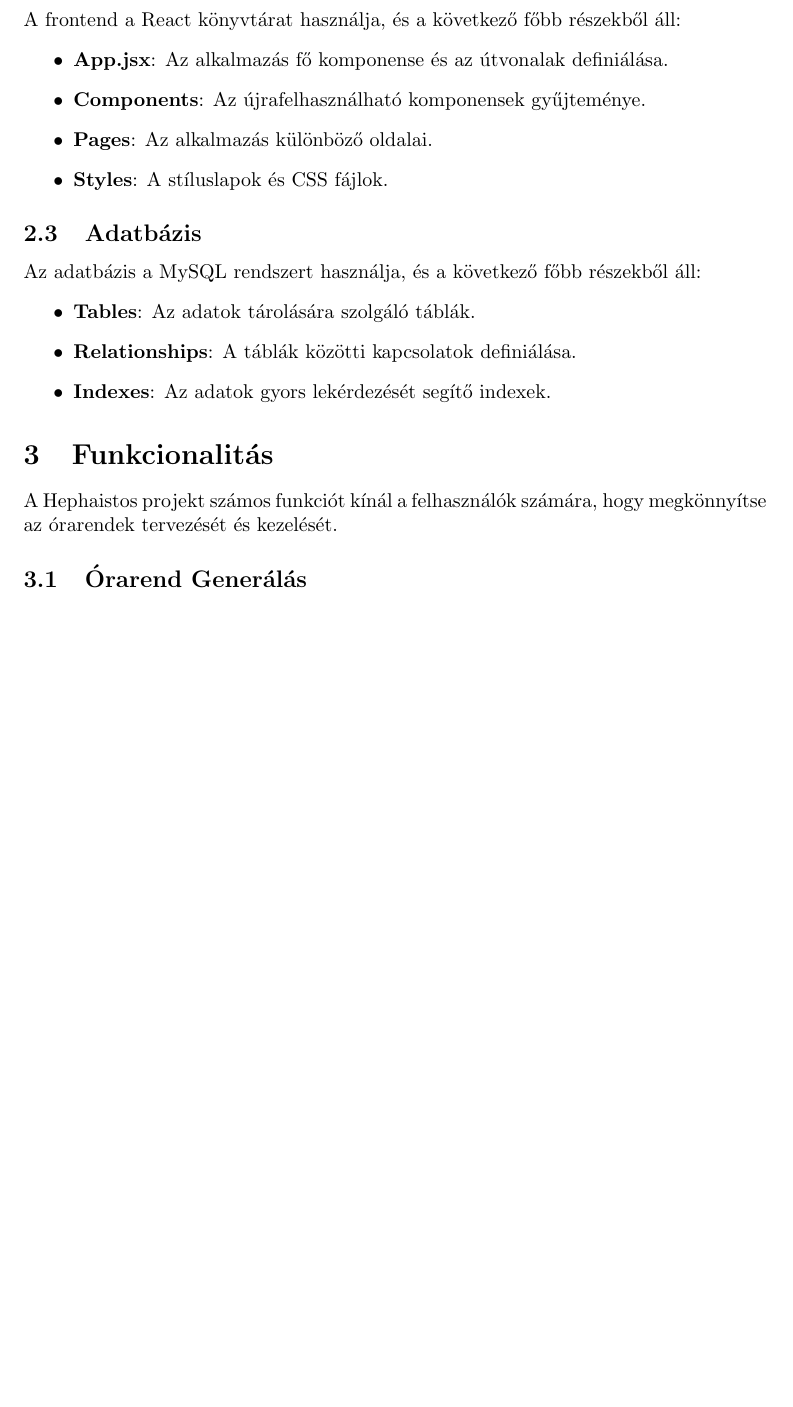
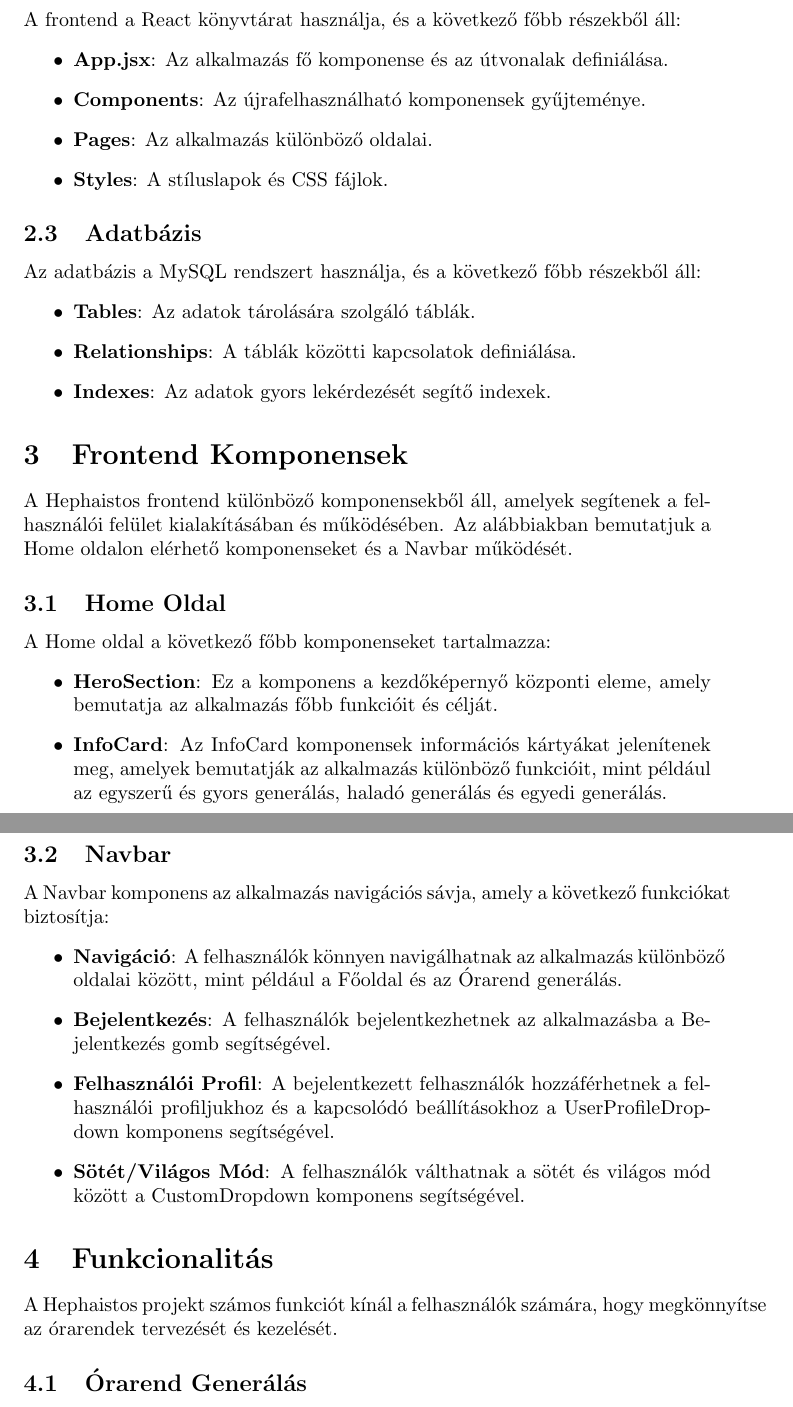
Before and after one commit to BBenc3/Hephaistos-dokumentacio, a LaTeX document (Hephaistos-dokumentáció.tex): part of page 5 of 6 before the commit and two parts of pages 5 and 6 of 6 after it, the two joined at a grey line, cut so that both start at the same text, the shorter picture padded with empty space. Compiled offline with pdfLaTeX.

Commit message:
Update table of contents and add frontend components section in documentation

```diff
--- a/Hephaistos-dokumentáció.tex
+++ b/Hephaistos-dokumentáció.tex
@@ -84,6 +84,25 @@
     \item \textbf{Indexes}: Az adatok gyors lekérdezését segítő indexek.
 \end{itemize}
 
+\section{Frontend Komponensek}
+A Hephaistos frontend különböző komponensekből áll, amelyek segítenek a felhasználói felület kialakításában és működésében. Az alábbiakban bemutatjuk a Home oldalon elérhető komponenseket és a Navbar működését.
+
+\subsection{Home Oldal}
+A Home oldal a következő főbb komponenseket tartalmazza:
+\begin{itemize}
+    \item \textbf{HeroSection}: Ez a komponens a kezdőképernyő központi eleme, amely bemutatja az alkalmazás főbb funkcióit és célját.
+    \item \textbf{InfoCard}: Az InfoCard komponensek információs kártyákat jelenítenek meg, amelyek bemutatják az alkalmazás különböző funkcióit, mint például az egyszerű és gyors generálás, haladó generálás és egyedi generálás.
+\end{itemize}
+
+\subsection{Navbar}
+A Navbar komponens az alkalmazás navigációs sávja, amely a következő funkciókat biztosítja:
+\begin{itemize}
+    \item \textbf{Navigáció}: A felhasználók könnyen navigálhatnak az alkalmazás különböző oldalai között, mint például a Főoldal és az Órarend generálás.
+    \item \textbf{Bejelentkezés}: A felhasználók bejelentkezhetnek az alkalmazásba a Bejelentkezés gomb segítségével.
+    \item \textbf{Felhasználói Profil}: A bejelentkezett felhasználók hozzáférhetnek a felhasználói profiljukhoz és a kapcsolódó beállításokhoz a UserProfileDropdown komponens segítségével.
+    \item \textbf{Sötét/Világos Mód}: A felhasználók válthatnak a sötét és világos mód között a CustomDropdown komponens segítségével.
+\end{itemize}
+
 \section{Funkcionalitás}
 A Hephaistos projekt számos funkciót kínál a felhasználók számára, hogy megkönnyítse az órarendek tervezését és kezelését.
 
```
Also changed, not shown: Hephaistos-dokumentáció.pdf, 6 other files.
